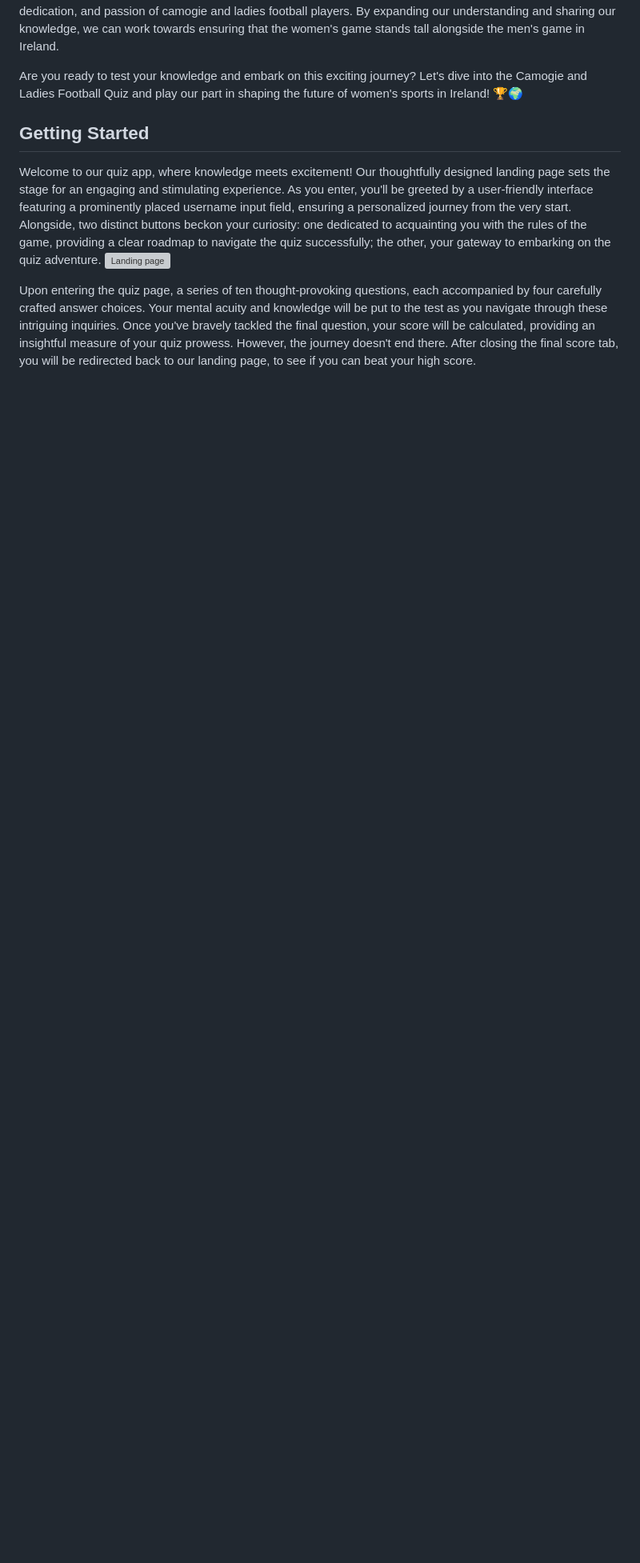
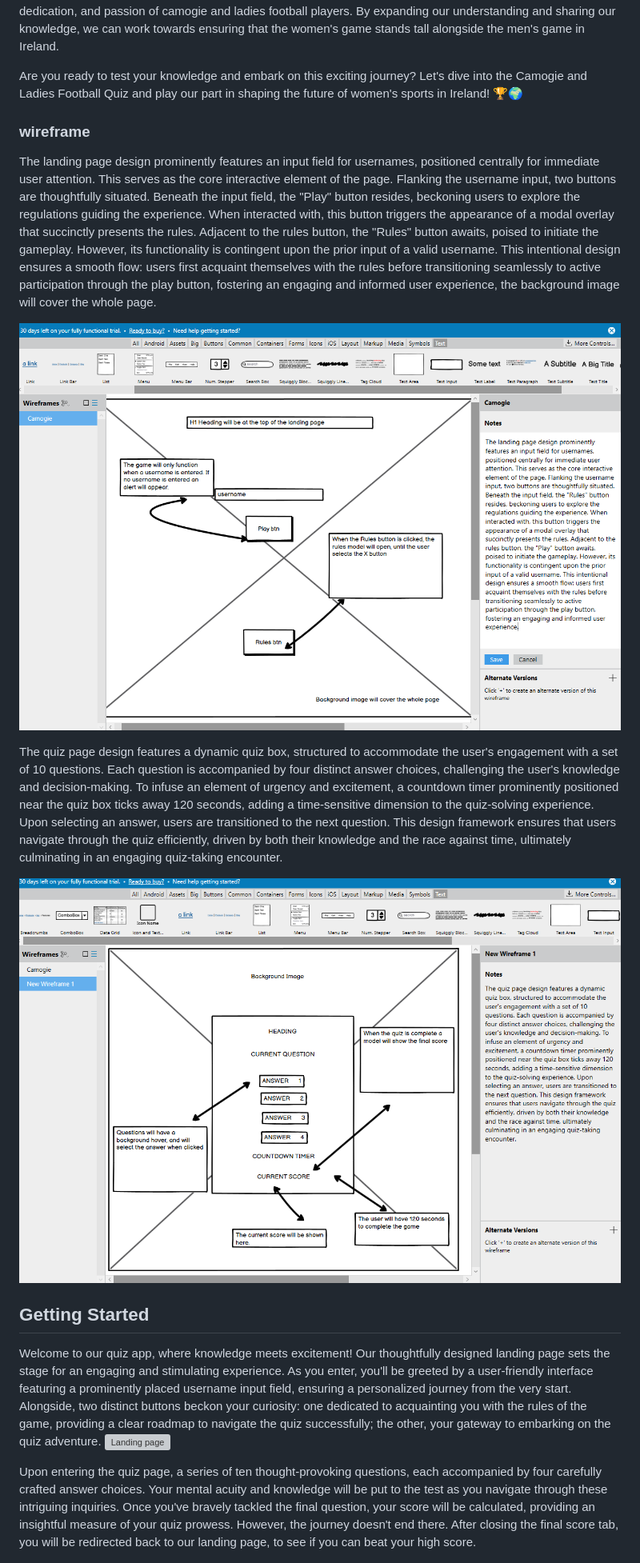
Before and after one commit to danij1990/LGFA-CamogieAssociation, a Markdown page: README.md, the part around the change printed below. Shown: that part at 80% size. Drawn GitHub-style; pictures changed too: assets/images/wireframe-land.png (added), assets/images/wireframe-quiz.png (added); blank space fills up the shorter version; grey boxes are pictures that could not be loaded.

Commit message:
add wireframe to readme

```diff
--- a/README.md
+++ b/README.md
@@ -28,6 +28,16 @@ Through a series of thought-provoking questions, captivating facts, and inspirin
 Together, let's make a difference in the world of women's sports. Join us in celebrating the achievements, dedication, and passion of camogie and ladies football players. By expanding our understanding and sharing our knowledge, we can work towards ensuring that the women's game stands tall alongside the men's game in Ireland.
 
 Are you ready to test your knowledge and embark on this exciting journey? Let's dive into the Camogie and Ladies Football Quiz and play our part in shaping the future of women's sports in Ireland! 🏆🌍
+
+### wireframe
+
+The landing page design prominently features an input field for usernames, positioned centrally for immediate user attention. This serves as the core interactive element of the page. Flanking the username input, two buttons are thoughtfully situated. Beneath the input field, the "Play" button resides, beckoning users to explore the regulations guiding the experience. When interacted with, this button triggers the appearance of a modal overlay that succinctly presents the rules. Adjacent to the rules button, the "Rules" button awaits, poised to initiate the gameplay. However, its functionality is contingent upon the prior input of a valid username. This intentional design ensures a smooth flow: users first acquaint themselves with the rules before transitioning seamlessly to active participation through the play button, fostering an engaging and informed user experience, the background image will cover the whole page.
+
+![Wireframe for landing page](assets/images/wireframe-land.png)
+
+The quiz page design features a dynamic quiz box, structured to accommodate the user's engagement with a set of 10 questions. Each question is accompanied by four distinct answer choices, challenging the user's knowledge and decision-making. To infuse an element of urgency and excitement, a countdown timer prominently positioned near the quiz box ticks away 120 seconds, adding a time-sensitive dimension to the quiz-solving experience. Upon selecting an answer, users are transitioned to the next question. This design framework ensures that users navigate through the quiz efficiently, driven by both their knowledge and the race against time, ultimately culminating in an engaging quiz-taking encounter.
+
+![Wireframe for Quiz page](assets/images/wireframe-quiz.png)
 
 ## Getting Started
 
```
Also changed, not shown: other parts of README.md (+4 -1 lines).
